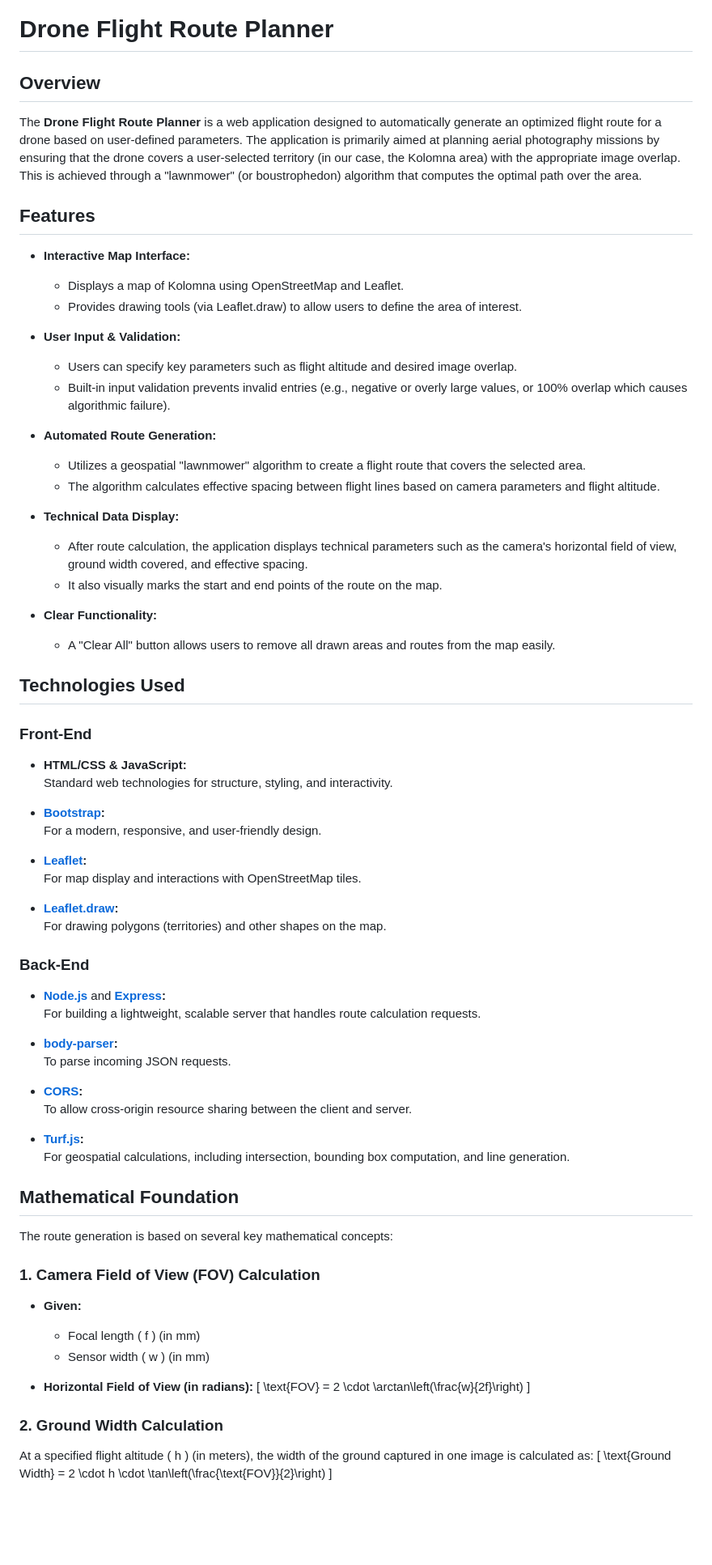
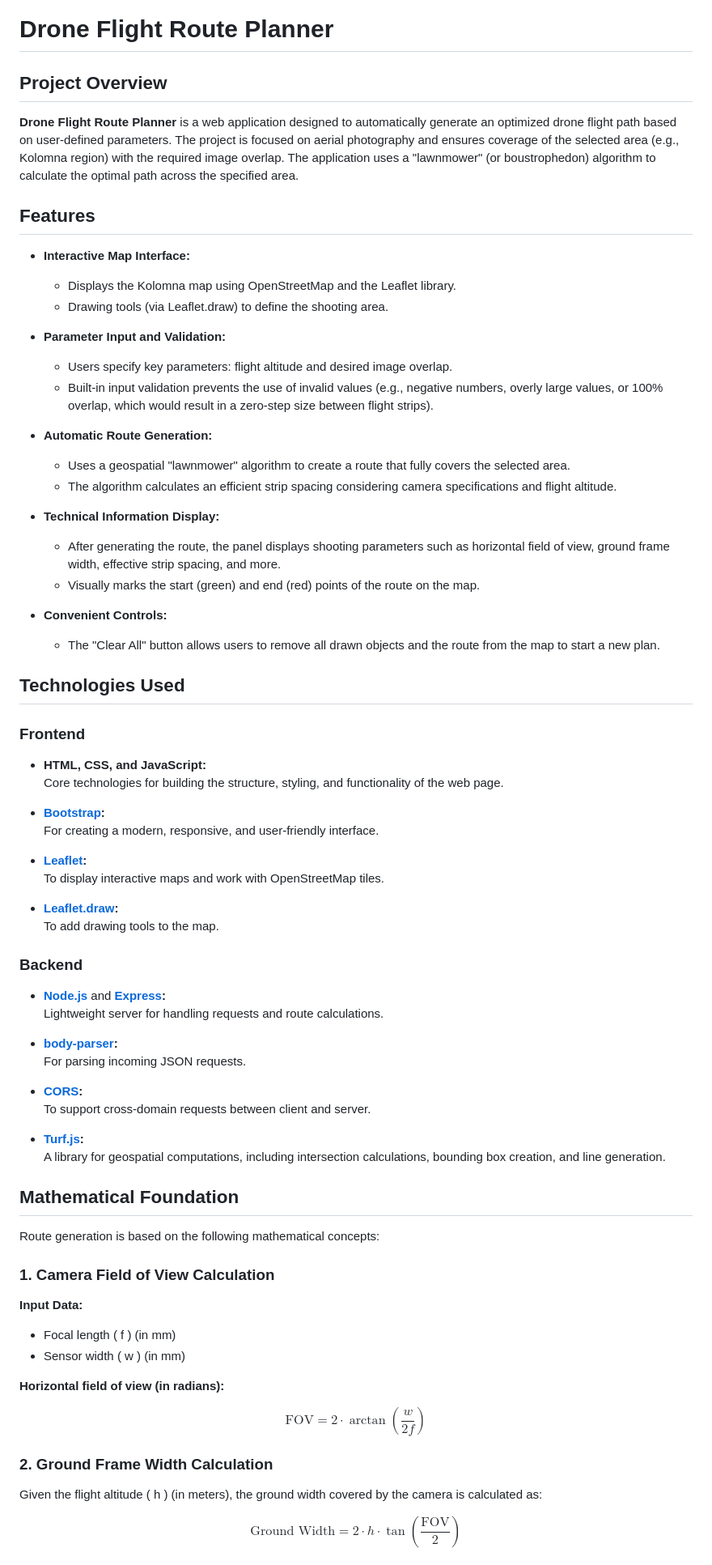
Before and after one commit to Zylex-Dev/drone-route-building, a Markdown page: README.md, the part around one of its changes. Shown at 81% size. Drawn GitHub-style; blank space fills up the shorter version.

```diff
--- a/README.md
+++ b/README.md
@@ -1,79 +1,82 @@
 # Drone Flight Route Planner
 
-## Overview
+## Project Overview
 
-The **Drone Flight Route Planner** is a web application designed to automatically generate an optimized flight route for a drone based on user-defined parameters. The application is primarily aimed at planning aerial photography missions by ensuring that the drone covers a user-selected territory (in our case, the Kolomna area) with the appropriate image overlap. This is achieved through a "lawnmower" (or boustrophedon) algorithm that computes the optimal path over the area.
+**Drone Flight Route Planner** is a web application designed to automatically generate an optimized drone flight path based on user-defined parameters. The project is focused on aerial photography and ensures coverage of the selected area (e.g., Kolomna region) with the required image overlap. The application uses a "lawnmower" (or boustrophedon) algorithm to calculate the optimal path across the specified area.
+
 
 ## Features
 
 - **Interactive Map Interface:**
-  - Displays a map of Kolomna using OpenStreetMap and Leaflet.
-  - Provides drawing tools (via Leaflet.draw) to allow users to define the area of interest.
+  - Displays the Kolomna map using OpenStreetMap and the Leaflet library.
+  - Drawing tools (via Leaflet.draw) to define the shooting area.
 
-- **User Input & Validation:**
-  - Users can specify key parameters such as flight altitude and desired image overlap.
-  - Built-in input validation prevents invalid entries (e.g., negative or overly large values, or 100% overlap which causes algorithmic failure).
+- **Parameter Input and Validation:**
+  - Users specify key parameters: flight altitude and desired image overlap.
+  - Built-in input validation prevents the use of invalid values (e.g., negative numbers, overly large values, or 100% overlap, which would result in a zero-step size between flight strips).
 
-- **Automated Route Generation:**
-  - Utilizes a geospatial "lawnmower" algorithm to create a flight route that covers the selected area.
-  - The algorithm calculates effective spacing between flight lines based on camera parameters and flight altitude.
+- **Automatic Route Generation:**
+  - Uses a geospatial "lawnmower" algorithm to create a route that fully covers the selected area.
+  - The algorithm calculates an efficient strip spacing considering camera specifications and flight altitude.
 
-- **Technical Data Display:**
-  - After route calculation, the application displays technical parameters such as the camera's horizontal field of view, ground width covered, and effective spacing.
-  - It also visually marks the start and end points of the route on the map.
+- **Technical Information Display:**
+  - After generating the route, the panel displays shooting parameters such as horizontal field of view, ground frame width, effective strip spacing, and more.
+  - Visually marks the start (green) and end (red) points of the route on the map.
 
-- **Clear Functionality:**
-  - A "Clear All" button allows users to remove all drawn areas and routes from the map easily.
+- **Convenient Controls:**
+  - The "Clear All" button allows users to remove all drawn objects and the route from the map to start a new plan.
 
 ## Technologies Used
 
-### Front-End
+### Frontend
 
-- **HTML/CSS & JavaScript:**
-  Standard web technologies for structure, styling, and interactivity.
+- **HTML, CSS, and JavaScript:**
+  Core technologies for building the structure, styling, and functionality of the web page.
 
 - **[Bootstrap](https://getbootstrap.com/):**
-  For a modern, responsive, and user-friendly design.
+  For creating a modern, responsive, and user-friendly interface.
 
 - **[Leaflet](https://leafletjs.com/):**
-  For map display and interactions with OpenStreetMap tiles.
+  To display interactive maps and work with OpenStreetMap tiles.
 
 - **[Leaflet.draw](https://leaflet.github.io/Leaflet.draw/):**
-  For drawing polygons (territories) and other shapes on the map.
+  To add drawing tools to the map.
 
-### Back-End
+### Backend
 
 - **[Node.js](https://nodejs.org/)** and **[Express](https://expressjs.com/):**
-  For building a lightweight, scalable server that handles route calculation requests.
+  Lightweight server for handling requests and route calculations.
 
 - **[body-parser](https://www.npmjs.com/package/body-parser):**
-  To parse incoming JSON requests.
+  For parsing incoming JSON requests.
 
 - **[CORS](https://www.npmjs.com/package/cors):**
-  To allow cross-origin resource sharing between the client and server.
+  To support cross-domain requests between client and server.
 
 - **[Turf.js](https://turfjs.org/):**
-  For geospatial calculations, including intersection, bounding box computation, and line generation.
+  A library for geospatial computations, including intersection calculations, bounding box creation, and line generation.
 
 ## Mathematical Foundation
 
-The route generation is based on several key mathematical concepts:
+Route generation is based on the following mathematical concepts:
 
-### 1. **Camera Field of View (FOV) Calculation**
+### 1. Camera Field of View Calculation
 
-- **Given:**
-  - Focal length \( f \) (in mm)
-  - Sensor width \( w \) (in mm)
+**Input Data:**
+- Focal length \( f \) (in mm)
+- Sensor width \( w \) (in mm)
 
-- **Horizontal Field of View (in radians):**
-  \[
-  \text{FOV} = 2 \cdot \arctan\left(\frac{w}{2f}\right)
-  \]
+**Horizontal field of view (in radians):**
 
-### 2. **Ground Width Calculation**
+$$
+\text{FOV} = 2 \cdot \arctan\left(\frac{w}{2f}\right)
+$$
 
-At a specified flight altitude \( h \) (in meters), the width of the ground captured in one image is calculated as:
-\[
+### 2. Ground Frame Width Calculation
+
+Given the flight altitude \( h \) (in meters), the ground width covered by the camera is calculated as:
+
+$$
 \text{Ground Width} = 2 \cdot h \cdot \tan\left(\frac{\text{FOV}}{2}\right)
-\]
+$$
 
```
Also changed, not shown: other parts of README.md (+16 -23 lines), README_RU.md (+0 -2 lines).
